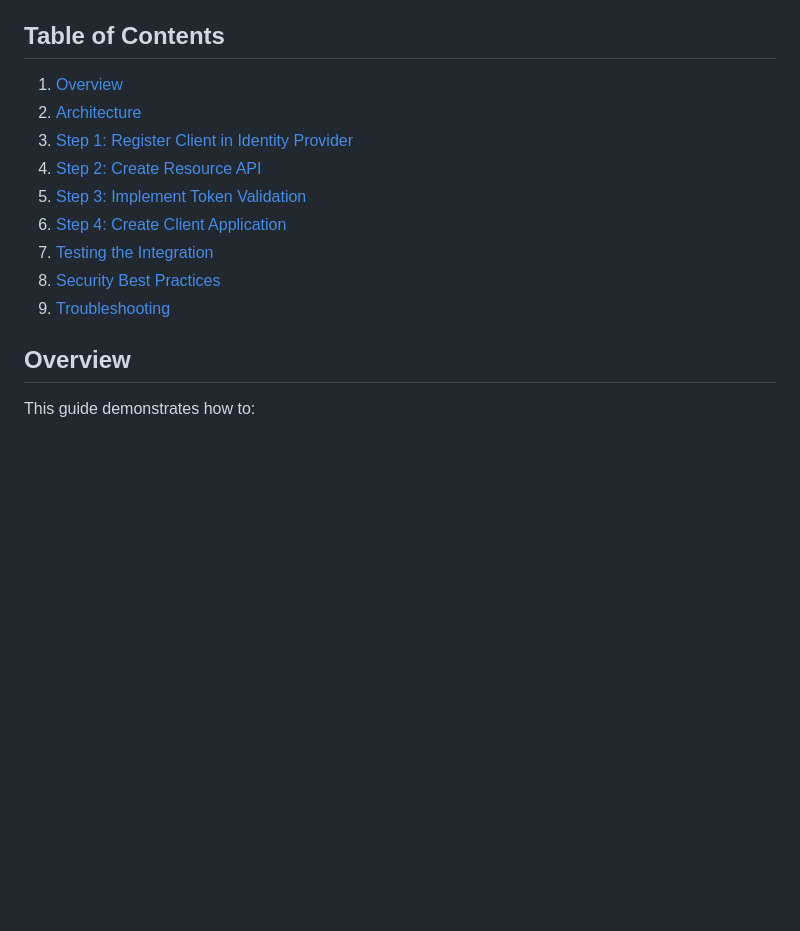
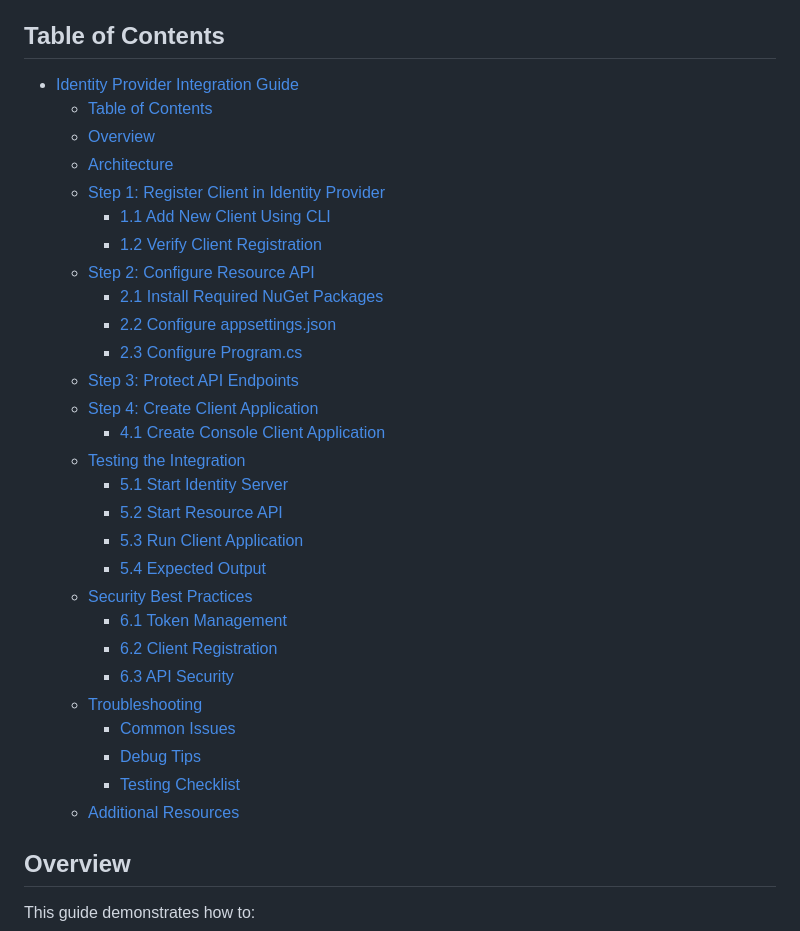
Before and after one commit to gnairooze/simple-identity-server, a Markdown page: docs/identity-provider-integration-guide.md, the part around the change. Drawn GitHub-style; blank space fills up the shorter version.

Commit message:
update table of contents in integration guide

```diff
--- a/docs/identity-provider-integration-guide.md
+++ b/docs/identity-provider-integration-guide.md
@@ -4,15 +4,34 @@ This guide explains how to integrate the Simple Identity Server with a .NET 8.0
 
 ## Table of Contents
 
-1. [Overview](#overview)
-2. [Architecture](#architecture)
-3. [Step 1: Register Client in Identity Provider](#step-1-register-client-in-identity-provider)
-4. [Step 2: Create Resource API](#step-2-create-resource-api)
-5. [Step 3: Implement Token Validation](#step-3-implement-token-validation)
-6. [Step 4: Create Client Application](#step-4-create-client-application)
-7. [Testing the Integration](#testing-the-integration)
-8. [Security Best Practices](#security-best-practices)
-9. [Troubleshooting](#troubleshooting)
+- [Identity Provider Integration Guide](#identity-provider-integration-guide)
+  - [Table of Contents](#table-of-contents)
+  - [Overview](#overview)
+  - [Architecture](#architecture)
+  - [Step 1: Register Client in Identity Provider](#step-1-register-client-in-identity-provider)
+    - [1.1 Add New Client Using CLI](#11-add-new-client-using-cli)
+    - [1.2 Verify Client Registration](#12-verify-client-registration)
+  - [Step 2: Configure Resource API](#step-2-configure-resource-api)
+    - [2.1 Install Required NuGet Packages](#21-install-required-nuget-packages)
+    - [2.2 Configure appsettings.json](#22-configure-appsettingsjson)
+    - [2.3 Configure Program.cs](#23-configure-programcs)
+  - [Step 3: Protect API Endpoints](#step-3-protect-api-endpoints)
+  - [Step 4: Create Client Application](#step-4-create-client-application)
+    - [4.1 Create Console Client Application](#41-create-console-client-application)
+  - [Testing the Integration](#testing-the-integration)
+    - [5.1 Start Identity Server](#51-start-identity-server)
+    - [5.2 Start Resource API](#52-start-resource-api)
+    - [5.3 Run Client Application](#53-run-client-application)
+    - [5.4 Expected Output](#54-expected-output)
+  - [Security Best Practices](#security-best-practices)
+    - [6.1 Token Management](#61-token-management)
+    - [6.2 Client Registration](#62-client-registration)
+    - [6.3 API Security](#63-api-security)
+  - [Troubleshooting](#troubleshooting)
+    - [Common Issues](#common-issues)
+    - [Debug Tips](#debug-tips)
+    - [Testing Checklist](#testing-checklist)
+  - [Additional Resources](#additional-resources)
 
 ## Overview
 
```
